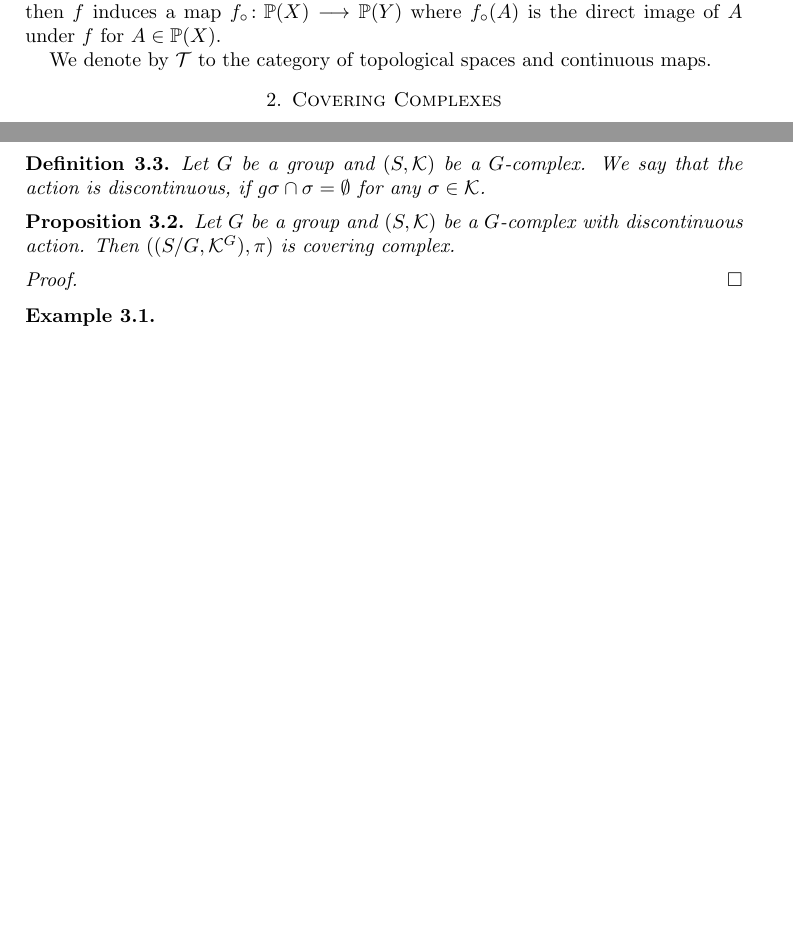
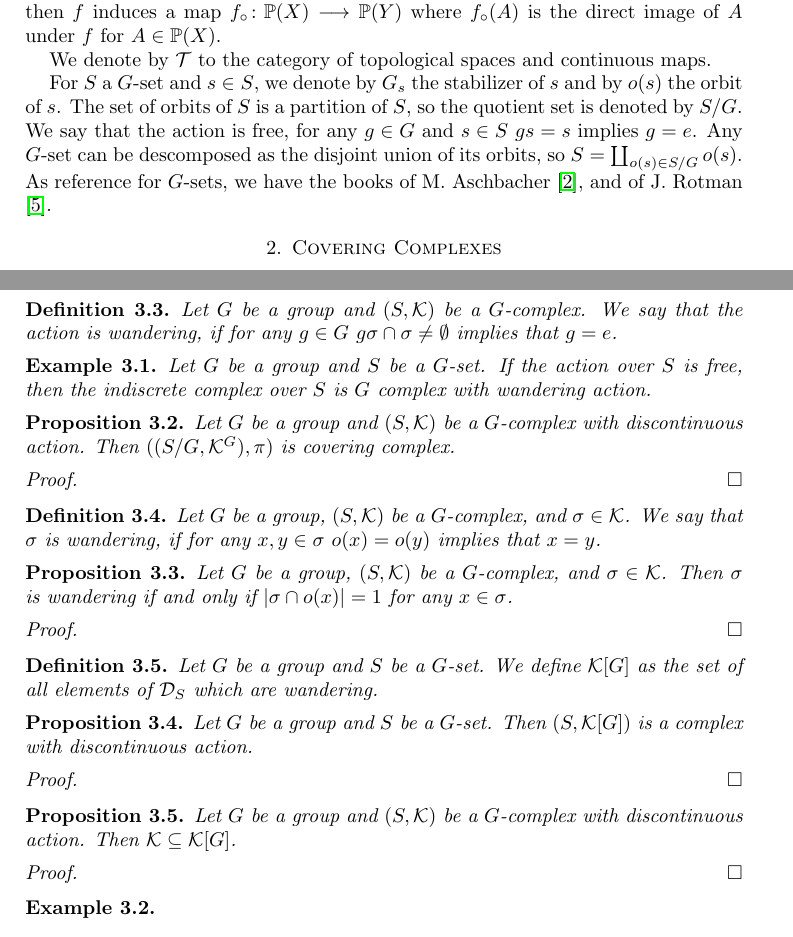
Before and after one commit to FMurphyHernandez/Simplical-Coverings, a LaTeX paper (Simplical Coverings.tex): two parts of pages 2 and 3 of 5 before the commit and two parts of pages 2 and 4 of 5 after it, joined at a grey line, cut so that both start at the same text, the shorter picture padded with empty space. Compiled offline with pdfLaTeX.

Commit message:
Update Simplical Coverings.tex

```diff
--- a/Simplical Coverings.tex
+++ b/Simplical Coverings.tex
@@ -81,6 +81,7 @@ We denote by $\mathbb{P}(X)$ the power set of a set of $X$. If $f\colon X\longri
 
 We  denote by $\mathcal{T}$ to the category of topological spaces and continuous maps.
 
+For $S$ a $G$-set and $s\in S$, we denote by $G_s$ the stabilizer of $s$ and  by $o(s)$ the orbit of $s$. The set of orbits of $S$ is a partition of $S$, so the quotient set is denoted by $S/G$. We say that the action is free, for any $g\in G$ and $s\in S$ $gs=s$ implies $g=e$. Any $G$-set can be descomposed as the disjoint union of its orbits, so $S=\coprod_{o(s)\in S/G}o(s)$. As reference for $G$-sets, we have the books of M. Aschbacher \cite{aschbacher2000finite}, and of J. Rotman \cite{rotman2012introduction}.
 
 %%%%%%%%%%%%%%%%%%%%%%%%%%%%%%%%%%%%%%%%%%%%%%%%%%%%%%%%%%%%%%%%%%%%
 \section{Covering Complexes}
@@ -174,8 +175,12 @@ Let $G$ be a group and $(S,\mathcal{K})$ be a $G$-complex. Then $(S/G,\mathcal{K
 \end{proof}
 
 \begin{definition}
-Let $G$ be a group and $(S,\mathcal{K})$ be a $G$-complex. We say that the action is discontinuous, if $g\sigma\cap\sigma=\emptyset$ for any $\sigma\in\mathcal{K}$.
+Let $G$ be a group and $(S,\mathcal{K})$ be a $G$-complex. We say that the action is wandering, if for any $g\in G$ $g\sigma\cap\sigma\neq\emptyset$ implies that $g=e$. % analizar esto a nivel de dimensiones de los simplejos
 \end{definition}
+
+\begin{example}
+Let $G$ be a group and $S$ be a $G$-set. If the action over $S$ is free, then the indiscrete complex over $S$ is $G$ complex with wandering action.
+\end{example}
 
 \begin{proposition}
 Let $G$ be a group and $(S,\mathcal{K})$ be a $G$-complex with discontinuous action. Then $((S/G,\mathcal{K}^G),\pi)$ is covering complex.
@@ -185,9 +190,60 @@ Let $G$ be a group and $(S,\mathcal{K})$ be a $G$-complex with discontinuous act
 
 \end{proof}
 
+\begin{definition}
+Let $G$ be a group, $(S,\mathcal{K})$ be a $G$-complex, and $\sigma\in\mathcal{K}$. We say that $\sigma$ is wandering, if for any $x,y\in\sigma$ $o(x)=o(y)$ implies that $x=y$.
+\end{definition}
+
+\begin{proposition}
+Let $G$ be a group, $(S,\mathcal{K})$ be a $G$-complex, and $\sigma\in\mathcal{K}$. Then $\sigma$ is wandering if and only if $\vert \sigma\cap o(x)\vert=1$ for any $x\in \sigma$.
+\end{proposition}
+
+\begin{proof}
+
+\end{proof}
+
+\begin{definition}
+Let $G$ be a group and $S$ be a $G$-set. We define $\mathcal{K}[G]$ as the set of all elements of $\mathcal{D}_S$ which are wandering.
+\end{definition}
+
+
+\begin{proposition}
+Let $G$ be a group and $S$ be a $G$-set. Then $(S,\mathcal{K}[G])$ is a complex  with discontinuous action.
+\end{proposition}
+
+\begin{proof}
+
+\end{proof}
+
+\begin{proposition}
+Let $G$ be a group and $(S,\mathcal{K})$ be a $G$-complex with discontinuous action. Then $\mathcal{K}\subseteq \mathcal{K}[G]$.
+\end{proposition}
+
+\begin{proof}
+
+\end{proof}
+
+% toda cubriente es de esta forma
+% las estructuras de complejos forman un algebra de boole, se puede usar?
+
+
 \begin{example}
 
 \end{example}
+
+
+
+
+
+
+
+
+
+
+
+
+
+
 
 %%%%%%%%%%%%%%%%%%%%%%%%%%%%%%%%%%%%%%%%%%%%%%%%%%%%%%%%%%%%%%%%%%%%
 \section{Geometric Realization of Covering Complexes}
```
Also changed, not shown: Simplical Coverings.tex (2 more changed lines).
